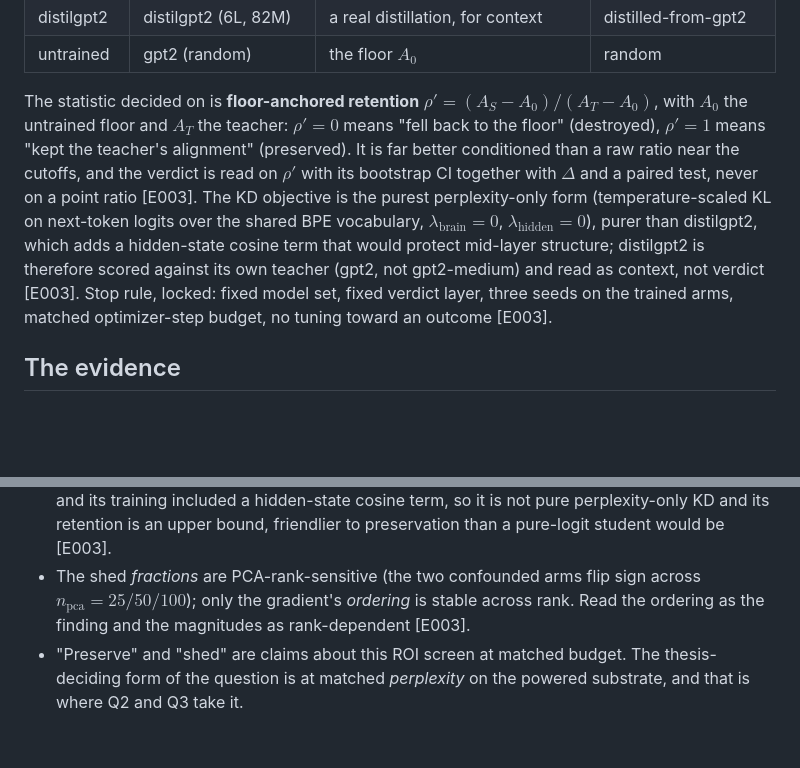
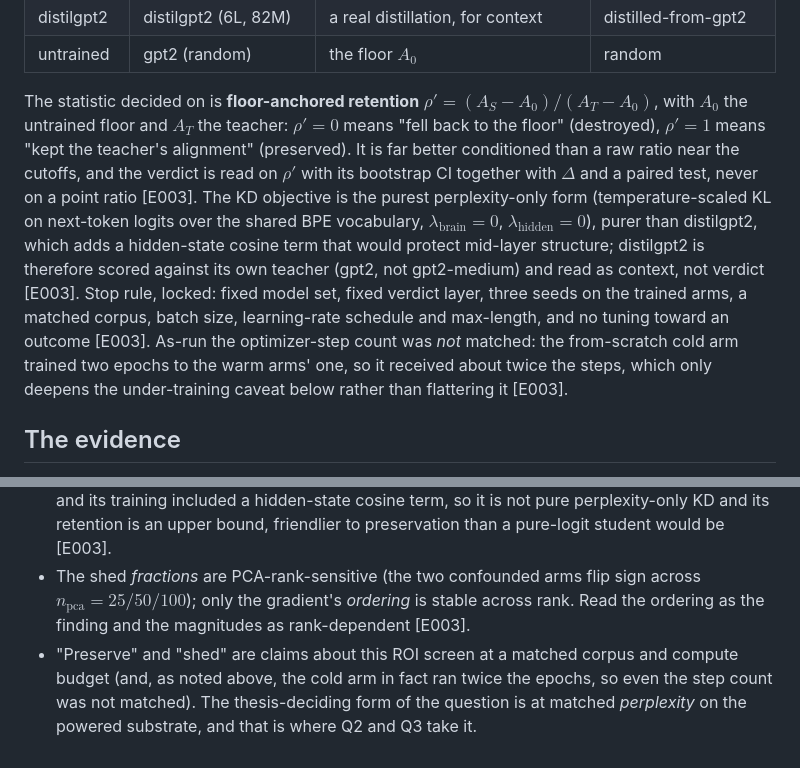
Before and after one commit to MohammadErfan-Jabbari/brain-alignment, a Markdown page: docs/reports/R07_plain-kd-does-not-preserve-alignment.md, 2 parts joined by grey strips. Drawn GitHub-style; blank space fills up the shorter version.

Commit message:
docs(reports): fix R07 "matched budget" claim — step count was not matched (S20 finding)
S20's E003 provenance repair surfaced a 5th, previously undocumented fact:
the from-scratch cold arm ran 2 epochs (~12k steps) to the warm arms' 1
(~6k), so the run was matched on corpus/batch/lr/max-length but NOT on
optimizer-step count. R07 asserted "matched optimizer-step budget" (false
as-run) and "at matched budget". Corrected both; the point strengthens the
under-training caveat (cold reached only ppl 477 despite ~2x the steps).

Verdict and every number byte-identical (PARTIAL; Δ=+0.018, ρ'=0.37, r=-0.88
all unchanged). Reference ppls confirmed by S20 (74/105/169), so the ppl
column needed no change. ai_tell_lint clean.

Co-Authored-By: Claude Opus 4.8 (1M context) <noreply@anthropic.com>

```diff
--- a/docs/reports/R07_plain-kd-does-not-preserve-alignment.md
+++ b/docs/reports/R07_plain-kd-does-not-preserve-alignment.md
@@ -38,7 +38,7 @@ The arms, all scored on the R06 apparatus (Tuckute 2024, five left-hemisphere la
 | distilgpt2 | distilgpt2 (6L, 82M) | a real distillation, for context | distilled-from-gpt2 |
 | untrained | gpt2 (random) | the floor $A_0$ | random |
 
-The statistic decided on is **floor-anchored retention** $\rho' = (A_S - A_0)/(A_T - A_0)$, with $A_0$ the untrained floor and $A_T$ the teacher: $\rho'=0$ means "fell back to the floor" (destroyed), $\rho'=1$ means "kept the teacher's alignment" (preserved). It is far better conditioned than a raw ratio near the cutoffs, and the verdict is read on $\rho'$ with its bootstrap CI together with $\Delta$ and a paired test, never on a point ratio [E003]. The KD objective is the purest perplexity-only form (temperature-scaled KL on next-token logits over the shared BPE vocabulary, $\lambda_{\text{brain}}=0$, $\lambda_{\text{hidden}}=0$), purer than distilgpt2, which adds a hidden-state cosine term that would protect mid-layer structure; distilgpt2 is therefore scored against its own teacher (gpt2, not gpt2-medium) and read as context, not verdict [E003]. Stop rule, locked: fixed model set, fixed verdict layer, three seeds on the trained arms, matched optimizer-step budget, no tuning toward an outcome [E003].
+The statistic decided on is **floor-anchored retention** $\rho' = (A_S - A_0)/(A_T - A_0)$, with $A_0$ the untrained floor and $A_T$ the teacher: $\rho'=0$ means "fell back to the floor" (destroyed), $\rho'=1$ means "kept the teacher's alignment" (preserved). It is far better conditioned than a raw ratio near the cutoffs, and the verdict is read on $\rho'$ with its bootstrap CI together with $\Delta$ and a paired test, never on a point ratio [E003]. The KD objective is the purest perplexity-only form (temperature-scaled KL on next-token logits over the shared BPE vocabulary, $\lambda_{\text{brain}}=0$, $\lambda_{\text{hidden}}=0$), purer than distilgpt2, which adds a hidden-state cosine term that would protect mid-layer structure; distilgpt2 is therefore scored against its own teacher (gpt2, not gpt2-medium) and read as context, not verdict [E003]. Stop rule, locked: fixed model set, fixed verdict layer, three seeds on the trained arms, a matched corpus, batch size, learning-rate schedule and max-length, and no tuning toward an outcome [E003]. As-run the optimizer-step count was *not* matched: the from-scratch cold arm trained two epochs to the warm arms' one, so it received about twice the steps, which only deepens the under-training caveat below rather than flattering it [E003].
 
 ## The evidence
 
@@ -72,4 +72,4 @@ What it does not license is "the distillation objective sheds alignment beyond t
 - The verdict arm is under-trained (its perplexity, 477, is far above the converged arms' 44–95), so part of its near-floor alignment is "a worse language model," not "distillation shed alignment." A clean attribution needs a cold student trained to matched perplexity, which is exactly the design the matched-perplexity reports adopt [E003] [L011].
 - distilgpt2 is context, not verdict: it carries a capacity confound (82M / 6L versus 124M / 12L) and its training included a hidden-state cosine term, so it is not pure perplexity-only KD and its retention is an upper bound, friendlier to preservation than a pure-logit student would be [E003].
 - The shed *fractions* are PCA-rank-sensitive (the two confounded arms flip sign across $n_{\text{pca}}=25/50/100$); only the gradient's *ordering* is stable across rank. Read the ordering as the finding and the magnitudes as rank-dependent [E003].
-- "Preserve" and "shed" are claims about this ROI screen at matched budget. The thesis-deciding form of the question is at matched *perplexity* on the powered substrate, and that is where Q2 and Q3 take it.
+- "Preserve" and "shed" are claims about this ROI screen at a matched corpus and compute budget (and, as noted above, the cold arm in fact ran twice the epochs, so even the step count was not matched). The thesis-deciding form of the question is at matched *perplexity* on the powered substrate, and that is where Q2 and Q3 take it.
```
